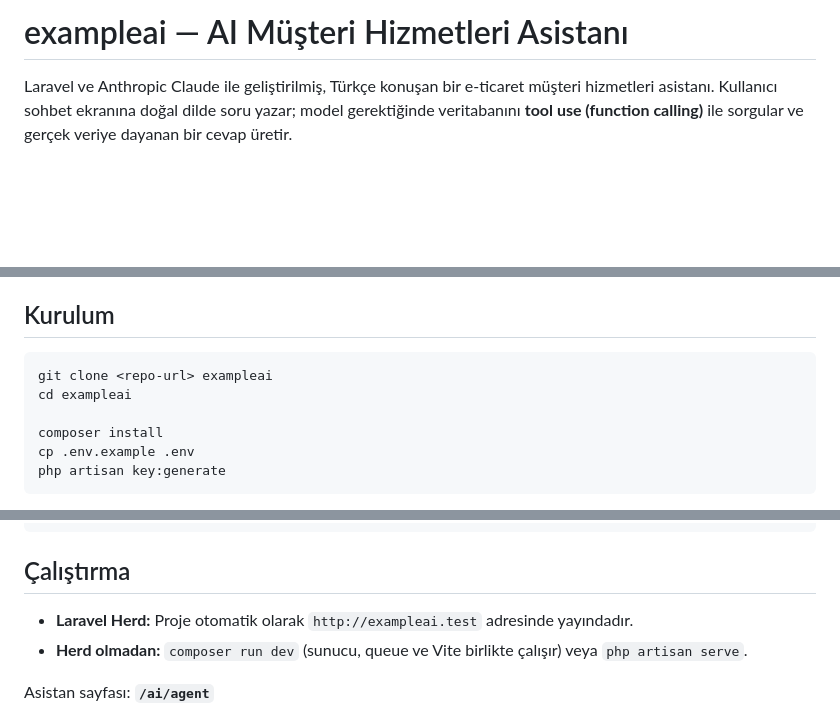
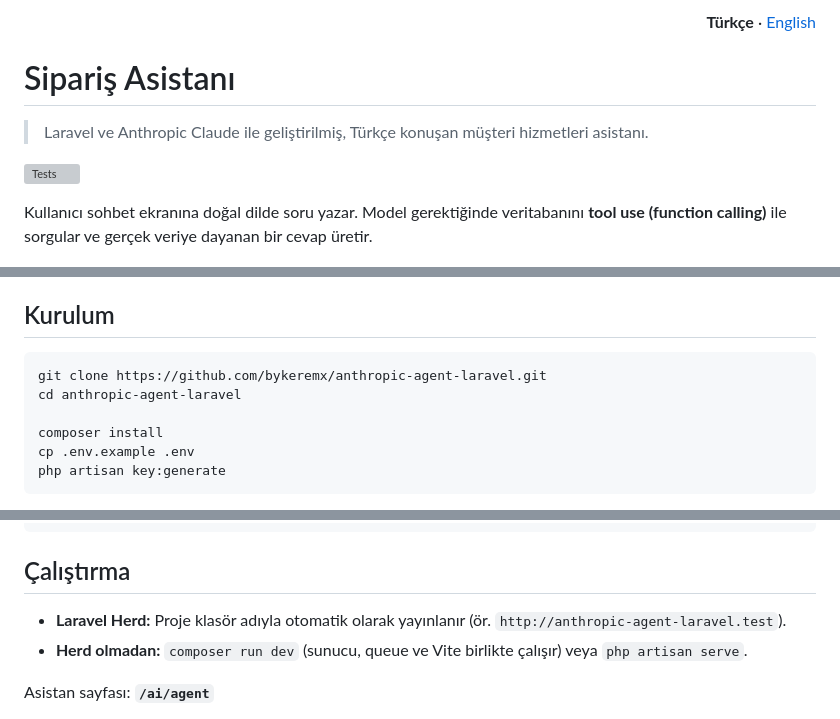
Before and after one commit to bykeremx/anthropic-agent-laravel, a Markdown page: README.md, 3 parts joined by grey strips. GitHub-like rendering; blank space fills up the shorter version; grey boxes are pictures that could not be loaded.

````diff
--- a/README.md
+++ b/README.md
@@ -1,6 +1,12 @@
-# exampleai — AI Müşteri Hizmetleri Asistanı
+<p align="right"><b>Türkçe</b> · <a href="README.en.md">English</a></p>
 
-Laravel ve Anthropic Claude ile geliştirilmiş, Türkçe konuşan bir e-ticaret müşteri hizmetleri asistanı. Kullanıcı sohbet ekranına doğal dilde soru yazar; model gerektiğinde veritabanını **tool use (function calling)** ile sorgular ve gerçek veriye dayanan bir cevap üretir.
+# Sipariş Asistanı
+
+> Laravel ve Anthropic Claude ile geliştirilmiş, Türkçe konuşan müşteri hizmetleri asistanı.
+
+[![Tests](https://github.com/bykeremx/anthropic-agent-laravel/actions/workflows/tests.yml/badge.svg)](https://github.com/bykeremx/anthropic-agent-laravel/actions/workflows/tests.yml)
+
+Kullanıcı sohbet ekranına doğal dilde soru yazar. Model gerektiğinde veritabanını **tool use (function calling)** ile sorgular ve gerçek veriye dayanan bir cevap üretir.
 
 ![Sohbet ekranı: sipariş durumu ve müşteri siparişleri sorgusu](.github/images/chat-screenshot.png)
 
@@ -61,8 +67,8 @@ AiClient::send() ──► Anthropic Messages API
 ## Kurulum
 
 ```bash
-git clone <repo-url> exampleai
-cd exampleai
+git clone https://github.com/bykeremx/anthropic-agent-laravel.git
+cd anthropic-agent-laravel
 
 composer install
 cp .env.example .env
@@ -92,7 +98,7 @@ npm run build
 
 ## Çalıştırma
 
-- **Laravel Herd:** Proje otomatik olarak `http://exampleai.test` adresinde yayındadır.
+- **Laravel Herd:** Proje klasör adıyla otomatik olarak yayınlanır (ör. `http://anthropic-agent-laravel.test`).
 - **Herd olmadan:** `composer run dev` (sunucu, queue ve Vite birlikte çalışır) veya `php artisan serve`.
 
 Asistan sayfası: **`/ai/agent`**
````
Also changed, not shown: README.en.md (added, +167 -0 lines).
